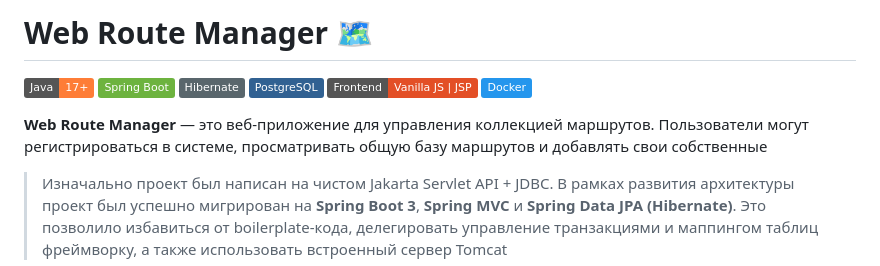
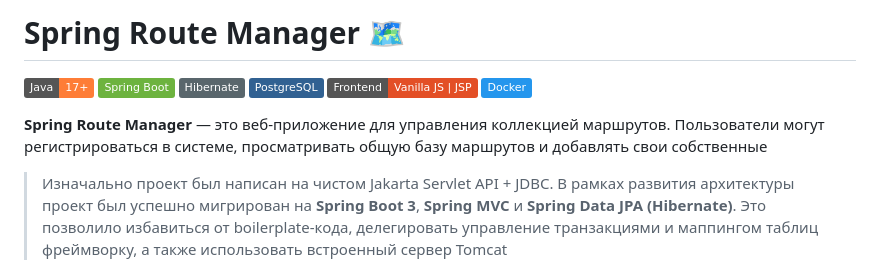
Before and after one commit to ivan-k-06/spring-route-manager, a Markdown page: README.md, the part around the change. Rendered like a GitHub page; badges without logos.

```diff
--- a/README.md
+++ b/README.md
@@ -1,4 +1,4 @@
-# Web Route Manager 🗺️
+# Spring Route Manager 🗺️
 ![Java](https://img.shields.io/badge/Java-17+-orange.svg)
 ![Spring Boot](https://img.shields.io/badge/Spring_Boot-6DB33F?logo=spring-boot&logoColor=white)
 ![Hibernate](https://img.shields.io/badge/Hibernate-59666C?logo=Hibernate&logoColor=white)
@@ -6,7 +6,7 @@
 ![HTML/CSS/JS](https://img.shields.io/badge/Frontend-Vanilla_JS_%7C_JSP-E34F26)
 ![Docker](https://img.shields.io/badge/-Docker-2496ED?logo=Docker&logoColor=white)
 
-**Web Route Manager** — это веб-приложение для управления коллекцией маршрутов. Пользователи могут регистрироваться в системе, просматривать общую базу маршрутов и добавлять свои собственные
+**Spring Route Manager** — это веб-приложение для управления коллекцией маршрутов. Пользователи могут регистрироваться в системе, просматривать общую базу маршрутов и добавлять свои собственные
 
 > Изначально проект был написан на чистом Jakarta Servlet API + JDBC.
 В рамках развития архитектуры проект был успешно мигрирован на **Spring Boot 3**, **Spring MVC** и **Spring Data JPA (Hibernate)**.
```
